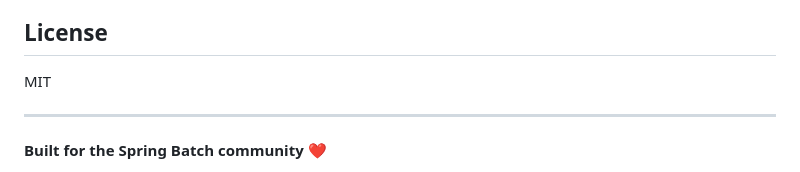
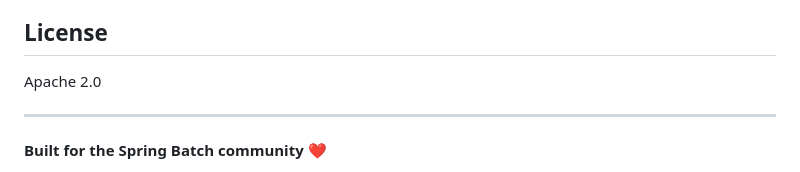
Before and after one commit to zakariahere/sba, a Markdown page: README.md, the part around the change. Drawn GitHub-style.

Commit message:
Change license from MIT to Apache 2.0

```diff
--- a/README.md
+++ b/README.md
@@ -203,7 +203,7 @@ This project is in early development. Contributions welcome!
 
 ## License
 
-MIT
+Apache 2.0
 
 ---
 
```
